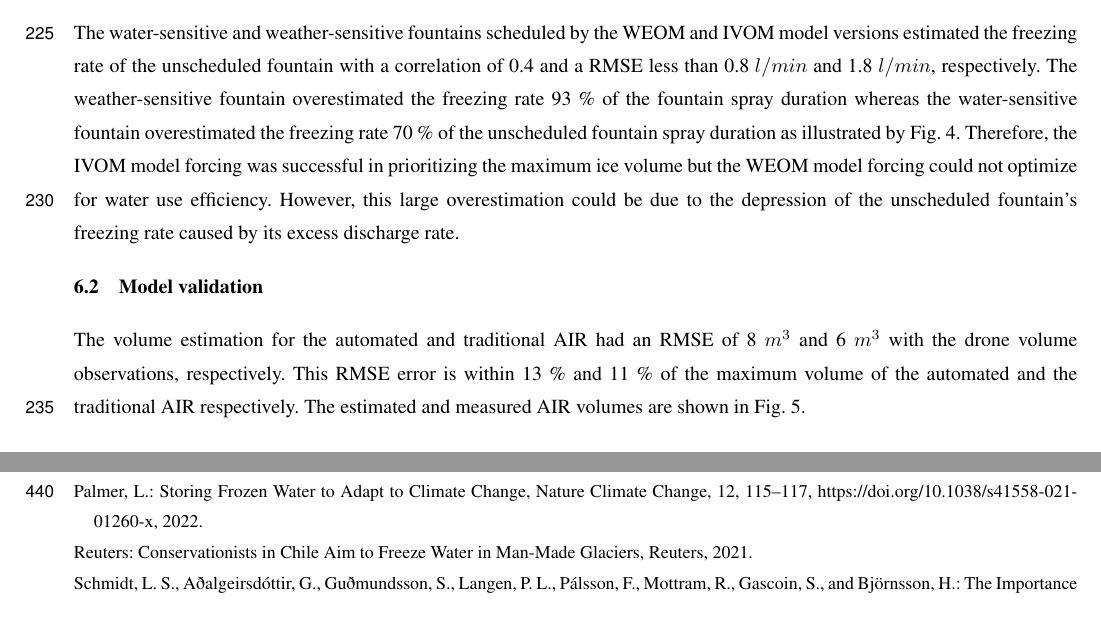
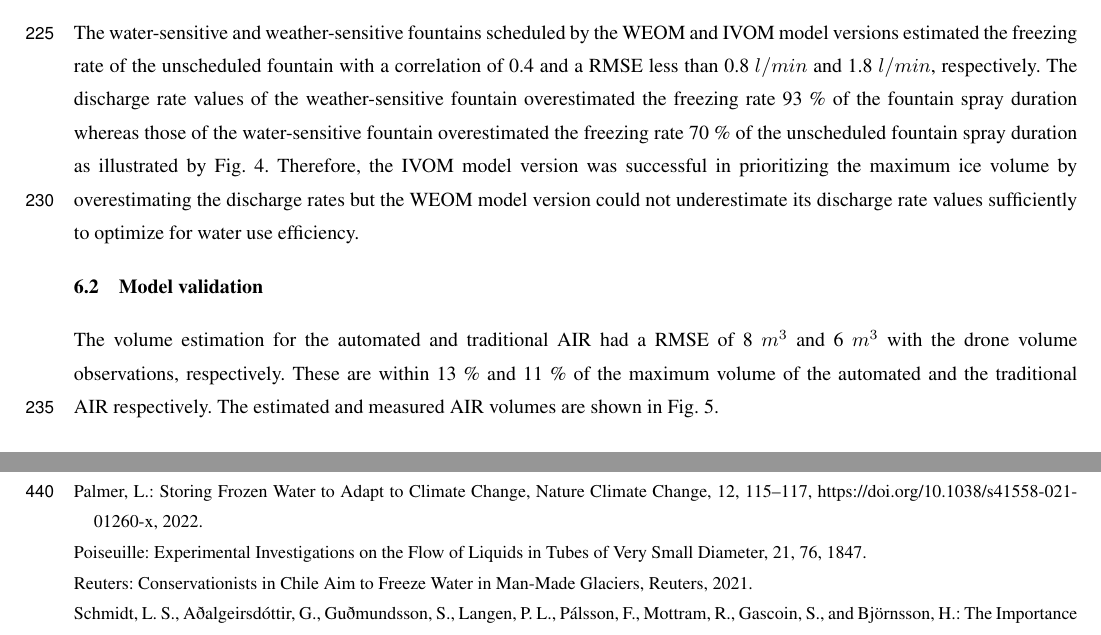
Before and after one commit to gayashiva/AIR_Tech, a LaTeX document (tech.tex, which reads zot_refs.bib): two parts of pages 11 and 24 of 25, joined at a grey line, cut so that both start at the same text. Compiled offline with pdfLaTeX; a missing font is replaced by an installed copy or a similar font; a LaTeX package or settings file that is missing is left out.

Commit message:
Akshatha review

```diff
--- a/tech.tex
+++ b/tech.tex
@@ -477,12 +477,12 @@ discharge rate estimates with the validated freezing rate of the traditional AIR
 
 The water-sensitive and weather-sensitive fountains scheduled by the WEOM and IVOM model versions estimated the
 freezing rate of the unscheduled fountain with a correlation of 0.4 and a RMSE less than 0.8 $l/min$ and 1.8
-$l/min$, respectively. The weather-sensitive fountain overestimated the freezing rate 93 \% of the fountain spray
-duration whereas the water-sensitive fountain overestimated the freezing rate 70 \% of the unscheduled fountain
-spray duration as illustrated by Fig. \ref{fig:simvsreal}. Therefore, the IVOM model forcing was successful in
-prioritizing the maximum ice volume but the WEOM model forcing could not optimize for water use efficiency.
-However, this large overestimation could be due to the depression of the unscheduled fountain's freezing rate
-caused by its excess discharge rate.
+$l/min$, respectively. The discharge rate values of the weather-sensitive fountain overestimated the freezing
+rate 93 \% of the fountain spray duration whereas those of the water-sensitive fountain overestimated the
+freezing rate 70 \% of the unscheduled fountain spray duration as illustrated by Fig. \ref{fig:simvsreal}.
+Therefore, the IVOM model version was successful in prioritizing the maximum ice volume by overestimating the
+discharge rates but the WEOM model version could not underestimate its discharge rate values sufficiently to
+optimize for water use efficiency.
 
 \begin{figure*}[t]
 \includegraphics[width=8cm]{Figures/simvsreal.jpg}
@@ -495,10 +495,9 @@ scheduled fountains. }
 
 \subsection{Model validation}
 
-The volume estimation for the automated and traditional AIR had an RMSE of 8 $m^3$ and 6 $m^3$ with the drone
-volume observations, respectively. This RMSE error is within 13 \% and 11 \% of the maximum volume of the
-automated and the traditional AIR respectively. The estimated and measured AIR volumes are shown in Fig.
-\ref{fig:validation}.
+The volume estimation for the automated and traditional AIR had a RMSE of 8 $m^3$ and 6 $m^3$ with the drone
+volume observations, respectively. These are within 13 \% and 11 \% of the maximum volume of the automated and
+the traditional AIR respectively. The estimated and measured AIR volumes are shown in Fig. \ref{fig:validation}.
 
 \begin{figure*}[t] \includegraphics[width=12cm] {Figures/validation.png} \caption{Volume validation of the
 scheduled and unscheduled fountain construction strategies.} \label{fig:validation} \end{figure*}
--- a/zot_refs.bib
+++ b/zot_refs.bib
@@ -531,7 +531,8 @@
   file = {/home/suryab/Zotero/storage/VRQZ9RZS/Palmer_2022_Storing frozen water to adapt to climate change.pdf;/home/suryab/Zotero/storage/8VGH7QU6/s41558-021-01260-x.html}
 }
 
-@article{poiseuille1847,
+@article{poiseuilleExperimentalInvestigationsFlow1847,
+  title = {Experimental Investigations on the Flow of Liquids in Tubes of Very Small Diameter},
   shorttitle = {Experimental Investigations on the Flow of Liquids in Tubes of Very Small Diameter},
   author = {{Poiseuille}},
   year = {1847},
```
Also changed, not shown: tech.tex (6 more changed lines).
